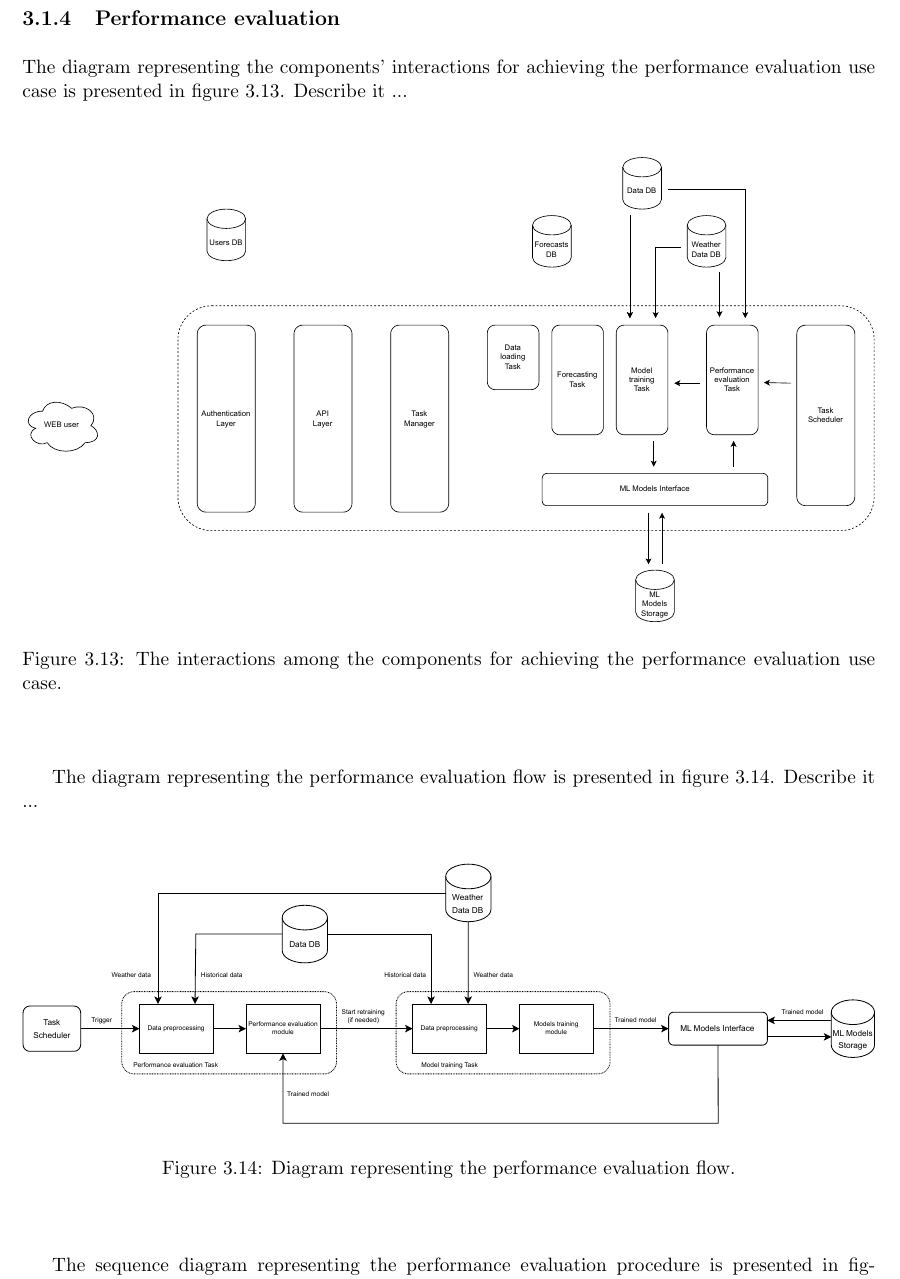
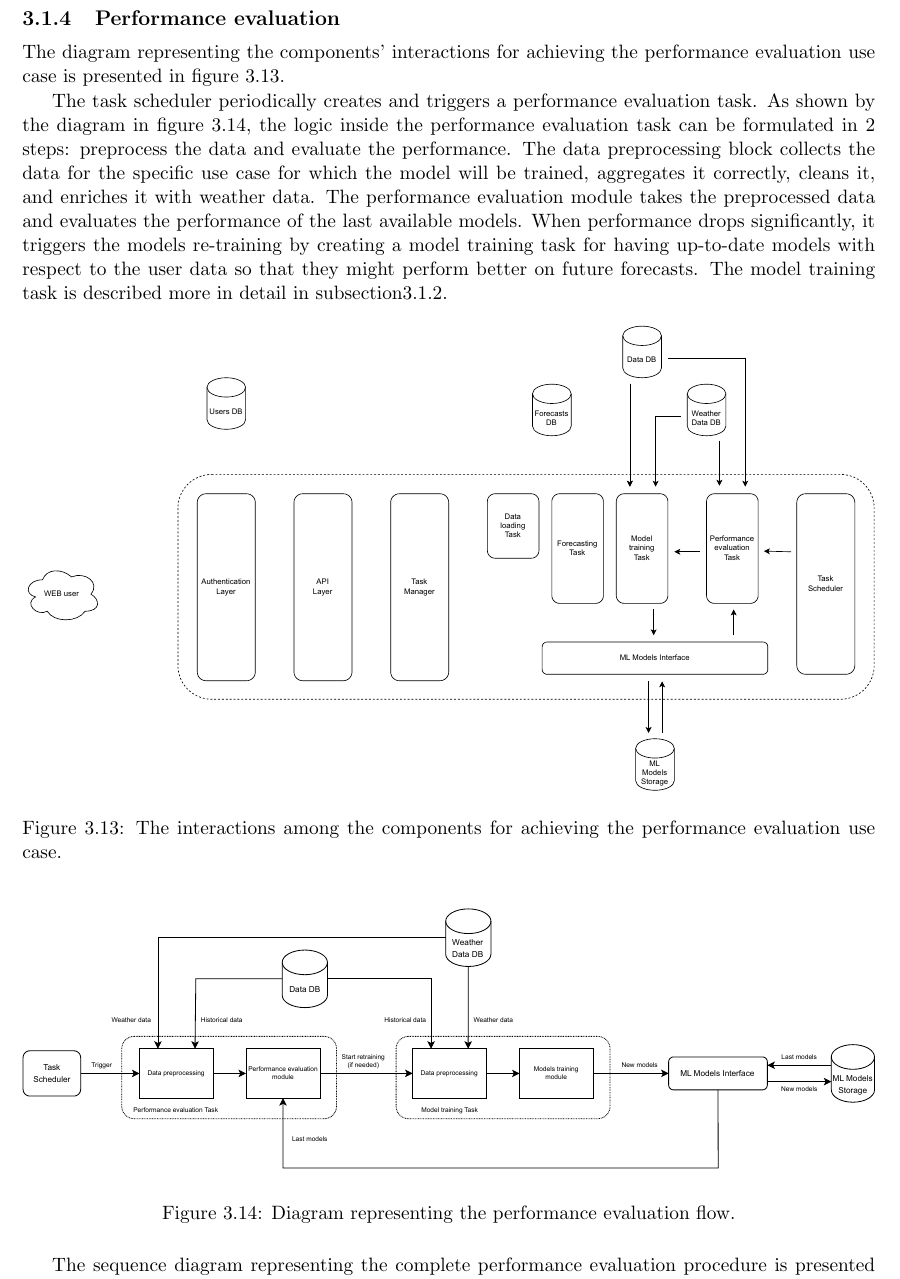
Before and after one commit to samuelbortolin/MasterThesis, a LaTeX thesis (Bortolin_Samuel_AIS_2022.tex, which reads system_model.tex): part of page 40 of 62, cut so that both start at the same text. The pictures show the PDF file Bortolin_Samuel_AIS_2022.pdf that the author committed with the source.

Commit message:
Finalized section 3.1 and revised diagrams.

```diff
--- a/system_model.tex
+++ b/system_model.tex
@@ -21,7 +21,7 @@ It is possible to request the following asynchronous operations:
 \begin{itemize}
   \item Load new data with a create or update logic specifying the type of data. It is supported the upload of CSV files;
   \item Train new models based on available data for a specific use case specifying the time granularity (hourly or daily). The supported specific use cases for the models that will be used in the dedicated forecast requests are electricity demand forecasting, consumption baseline forecasting, and electricity production forecasting;
-  \item Forecast future data for a specific use case using a specified model or the latest model for a certain time granularity, for a certain starting date and time horizon.
+  \item Forecast future data for a specific use case using a specified model for a certain time granularity, for a certain starting date and time horizon.
 \end{itemize}
 
 In addition, a task scheduler periodically triggers the performance evaluation of the available models and if needed triggers the models re-training for having up-to-date models with respect to the user data so that they might perform better on future forecasts.
@@ -42,7 +42,7 @@ It is composed of the following components:
   \item Data loading task: parses and stores the users' loaded data;
   \item ML model interface: handles the interactions with the ML models storage where the trained ML models are stored;
   \item Model training task: trains new models based on available data;
-  \item Forecasting task: forecasts future data using a specified model or the latest model;
+  \item Forecasting task: forecasts future data using a specified model;
   \item Task scheduler: manages the periodic scheduled tasks;
   \item Performance evaluation task: evaluates the performance of the available models and if needed triggers the models re-training.
 \end{itemize}
@@ -84,7 +84,7 @@ The diagram representing the components' interactions for achieving the data loa
 The user sends the data to the system.
 First, the authentication layer verifies the authentication of the user and checks whether it has a subscription to load the data.
 The endpoint dedicated to data loading takes charge of the user request and provides the task manager with the details for creating a data loading task.
-The identifier of the task is then returned to the user, who can request the status of the data loading request and check the result of the operation.
+The identifier of the task is then returned to the user, who can request the status of the data loading request and check the result of the operation when completed.
 
 \begin{figure}[H]
 \centering
@@ -98,7 +98,7 @@ As shown by the diagram in figure~\ref{fig:loadingflow}, the logic inside this t
 The data parser block transforms the user data in a platform-compatible format and passes it to the data storage block which stores the data inside the data DB.
 If there is no model for the specific use case for which data is loaded, the task manager will also create a model training task to train all the available models on this data.
 This allows the system to be ready for the forecast requests on the loaded data.
-The model training task is described more in detail in the next subsection.
+The model training task is described more in detail in subsection\ref{sec:training}.
 
 \begin{figure}[H]
 \centering
@@ -207,7 +207,13 @@ The sequence diagram representing the complete forecasting procedure for a speci
 \vspace{0.1 cm}
 
 The diagram representing the components' interactions for achieving the performance evaluation use case is presented in figure~\ref{fig:schedulerinteractions}.
-Describe it ...
+
+The task scheduler periodically creates and triggers a performance evaluation task.
+As shown by the diagram in figure~\ref{fig:schedulerflow}, the logic inside the performance evaluation task can be formulated in 2 steps: preprocess the data and evaluate the performance.
+The data preprocessing block collects the data for the specific use case for which the model will be trained, aggregates it correctly, cleans it, and enriches it with weather data.
+The performance evaluation module takes the preprocessed data and evaluates the performance of the last available models.
+When performance drops significantly, it triggers the models re-training by creating a model training task for having up-to-date models with respect to the user data so that they might perform better on future forecasts.
+The model training task is described more in detail in subsection\ref{sec:training}.
 
 \begin{figure}[H]
 \centering
@@ -216,9 +222,6 @@ Describe it ...
 \label{fig:schedulerinteractions}
 \end{figure}
 
-The diagram representing the performance evaluation flow is presented in figure~\ref{fig:schedulerflow}.
-Describe it ...
-
 \begin{figure}[H]
 \centering
 \includegraphics[width=1\textwidth]{images/architecture_scheduler_flow}
@@ -226,8 +229,7 @@ Describe it ...
 \label{fig:schedulerflow}
 \end{figure}
 
-The sequence diagram representing the performance evaluation procedure is presented in figure~\ref{fig:schedulersequence}.
-Describe it ...
+The sequence diagram representing the complete performance evaluation procedure is presented in figure~\ref{fig:schedulersequence}.
 
 \begin{figure}[H]
 \centering
```
Also changed, not shown: Bortolin_Samuel_AIS_2022.pdf, images/architecture_data_loading_flow.pdf, images/architecture_data_loading_sequence.pdf, images/architecture_forecasting_flow.pdf, images/architecture_forecasting_sequence.pdf, images/architecture_scheduler_flow.pdf, images/architecture_scheduler_sequence.pdf, images/architecture_training_sequence.pdf, images/system_model_forecasting_baseline.pdf, images/system_model_forecasting_demand.pdf, images/system_model_forecasting_production.pdf, images/system_model_training_baseline.pdf, system_model.tex (16 more changed lines).
